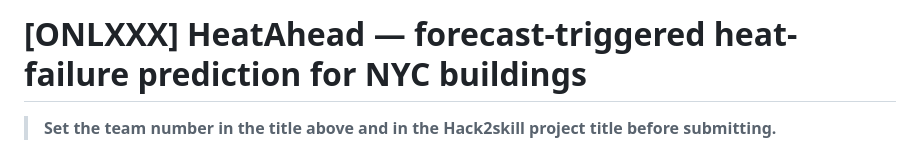
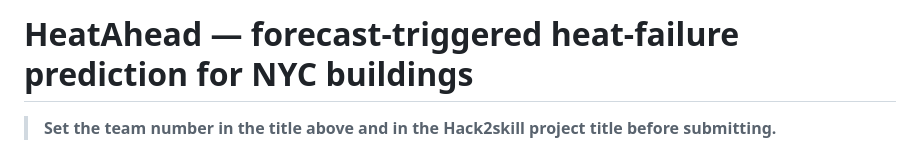
Before and after one commit to Tanneywanney25/ibm_submission, a Markdown page: README.md, the part around the change. GitHub-like rendering.

```diff
--- a/README.md
+++ b/README.md
@@ -1,4 +1,4 @@
-# [ONLXXX] HeatAhead — forecast-triggered heat-failure prediction for NYC buildings
+# HeatAhead — forecast-triggered heat-failure prediction for NYC buildings
 
 > **Set the team number in the title above and in the Hack2skill project title before submitting.**
 
```
